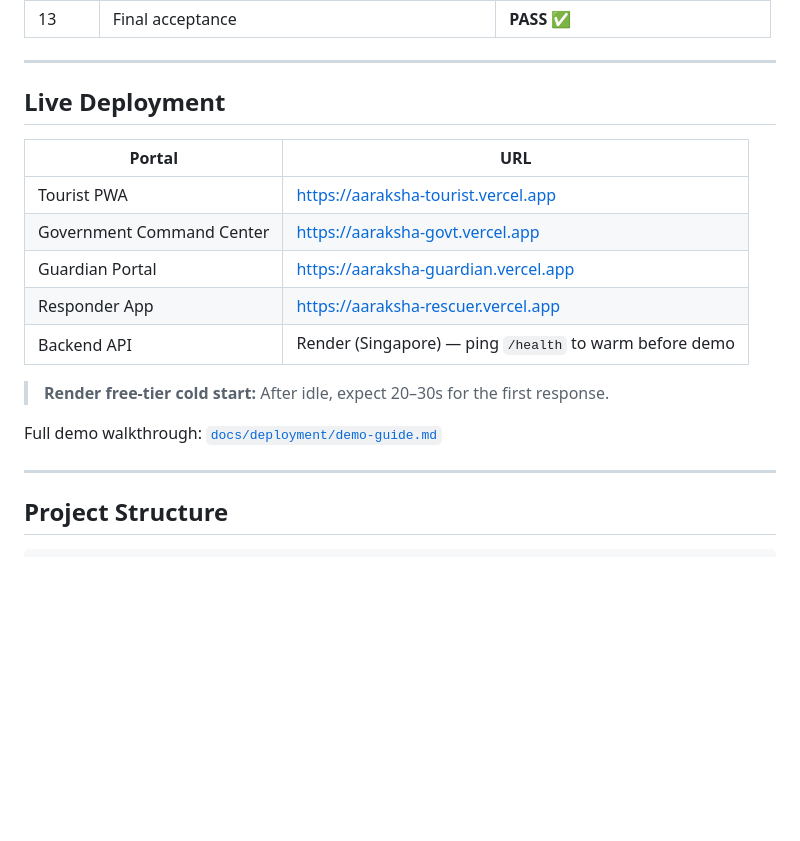
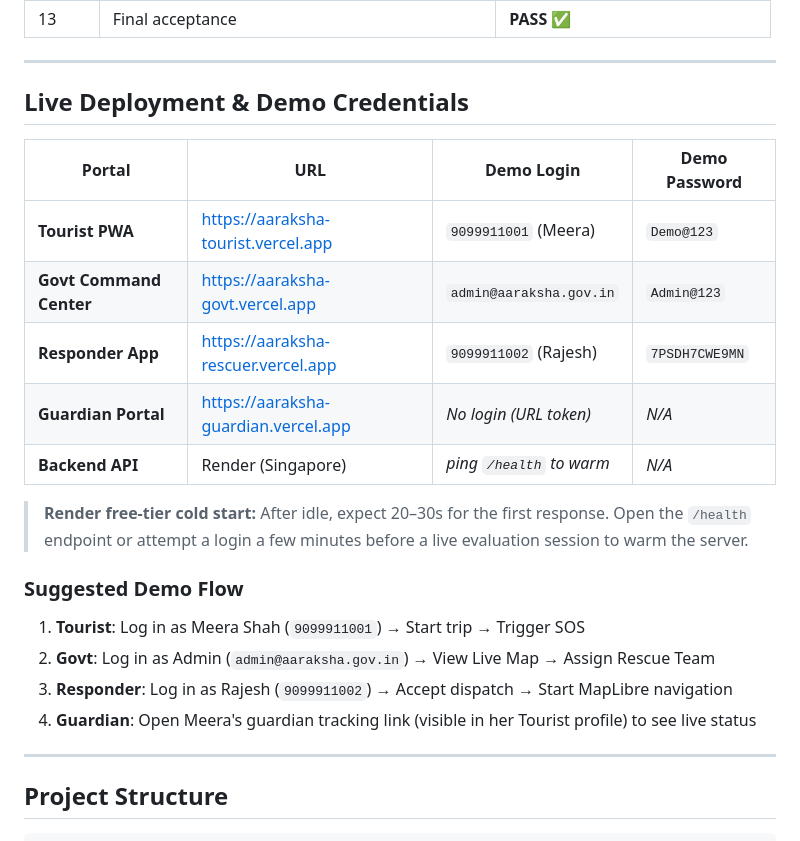
Before and after one commit to aryanf192811-eng/Aaraksha-public, a Markdown page: README.md, the part around the change. Rendered like a GitHub page; blank space fills up the shorter version.

Commit message:
docs: append live portal URLs and demo credentials directly to README

```diff
--- a/README.md
+++ b/README.md
@@ -501,19 +501,24 @@ See all reports in: [`docs/testing/`](./docs/testing/)
 
 ---
 
-## Live Deployment
+## Live Deployment & Demo Credentials
 
-| Portal | URL |
-|--------|-----|
-| Tourist PWA | https://aaraksha-tourist.vercel.app |
-| Government Command Center | https://aaraksha-govt.vercel.app |
-| Guardian Portal | https://aaraksha-guardian.vercel.app |
-| Responder App | https://aaraksha-rescuer.vercel.app |
-| Backend API | Render (Singapore) — ping `/health` to warm before demo |
+| Portal | URL | Demo Login | Demo Password |
+|--------|-----|------------|---------------|
+| **Tourist PWA** | [https://aaraksha-tourist.vercel.app](https://aaraksha-tourist.vercel.app) | `9099911001` (Meera) | `Demo@123` |
+| **Govt Command Center** | [https://aaraksha-govt.vercel.app](https://aaraksha-govt.vercel.app) | `admin@aaraksha.gov.in` | `Admin@123` |
+| **Responder App** | [https://aaraksha-rescuer.vercel.app](https://aaraksha-rescuer.vercel.app) | `9099911002` (Rajesh) | `7PSDH7CWE9MN` |
+| **Guardian Portal** | [https://aaraksha-guardian.vercel.app](https://aaraksha-guardian.vercel.app) | *No login (URL token)* | *N/A* |
+| **Backend API** | Render (Singapore) | *ping `/health` to warm* | *N/A* |
 
 > **Render free-tier cold start:** After idle, expect 20–30s for the first response.
+> Open the `/health` endpoint or attempt a login a few minutes before a live evaluation session to warm the server.
 
-Full demo walkthrough: [`docs/deployment/demo-guide.md`](./docs/deployment/demo-guide.md)
+### Suggested Demo Flow
+1. **Tourist**: Log in as Meera Shah (`9099911001`) → Start trip → Trigger SOS
+2. **Govt**: Log in as Admin (`admin@aaraksha.gov.in`) → View Live Map → Assign Rescue Team
+3. **Responder**: Log in as Rajesh (`9099911002`) → Accept dispatch → Start MapLibre navigation
+4. **Guardian**: Open Meera's guardian tracking link (visible in her Tourist profile) to see live status
 
 ---
 
```
